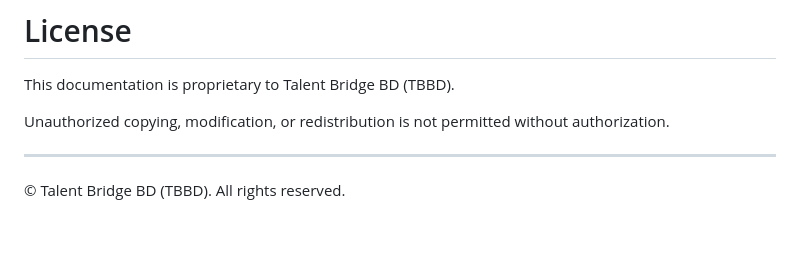
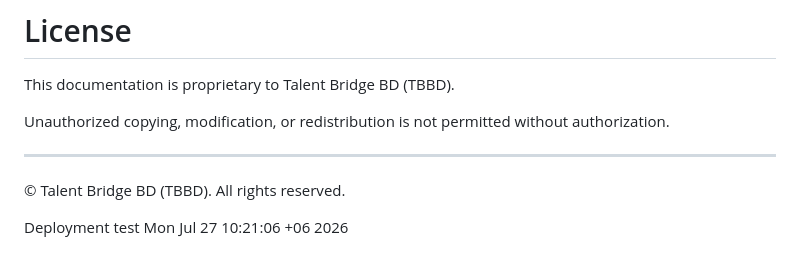
Before and after one commit to Talent-Bridge-BD/TBBD-Legal-Portal, a Markdown page: README.md, the part around the change. Rendered like a GitHub page; blank space fills up the shorter version.

Commit message:
Test Azure Static Web Apps deployment

```diff
--- a/README.md
+++ b/README.md
@@ -353,3 +353,5 @@ Unauthorized copying, modification, or redistribution is not permitted without a
 ---
 
 © Talent Bridge BD (TBBD). All rights reserved.
+
+Deployment test Mon Jul 27 10:21:06 +06 2026
```
